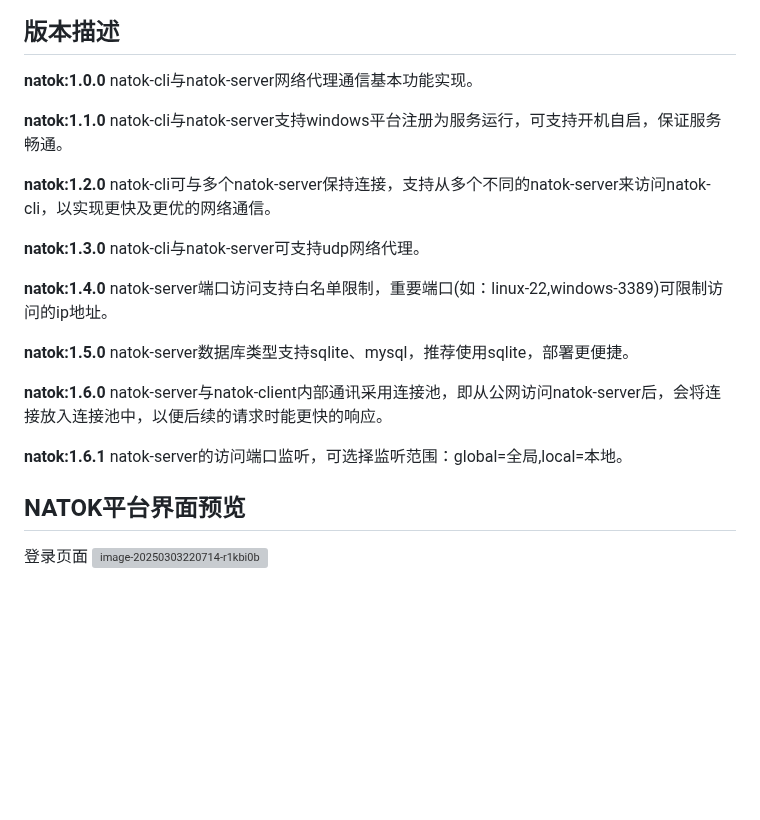
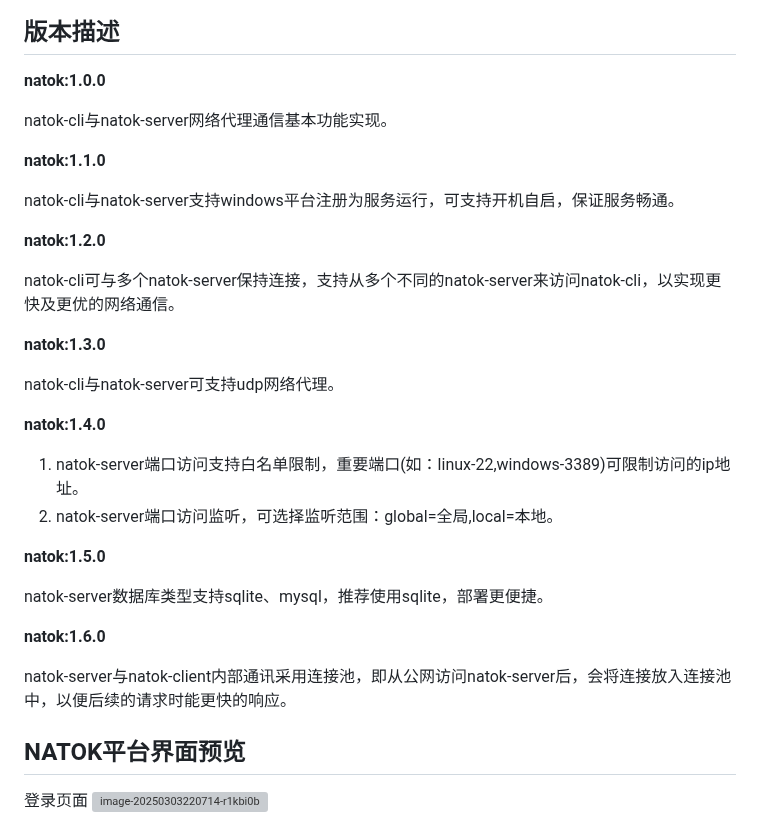
Before and after one commit to natokay/go-natok-server, a Markdown page: README.md, the part around the change. GitHub-like rendering; blank space fills up the shorter version; grey boxes are pictures that could not be loaded.

```diff
--- a/README.md
+++ b/README.md
@@ -111,28 +111,33 @@ go build
 
 ## 版本描述
 **natok:1.0.0**
+
 natok-cli与natok-server网络代理通信基本功能实现。
 
 **natok:1.1.0**
+
 natok-cli与natok-server支持windows平台注册为服务运行，可支持开机自启，保证服务畅通。
 
 **natok:1.2.0**
+
 natok-cli可与多个natok-server保持连接，支持从多个不同的natok-server来访问natok-cli，以实现更快及更优的网络通信。
 
 **natok:1.3.0**
+
 natok-cli与natok-server可支持udp网络代理。
 
+
 **natok:1.4.0**
-natok-server端口访问支持白名单限制，重要端口(如：linux-22,windows-3389)可限制访问的ip地址。
+1. natok-server端口访问支持白名单限制，重要端口(如：linux-22,windows-3389)可限制访问的ip地址。
+2. natok-server端口访问监听，可选择监听范围：global=全局,local=本地。
 
 **natok:1.5.0**
+
 natok-server数据库类型支持sqlite、mysql，推荐使用sqlite，部署更便捷。
 
 **natok:1.6.0**
+
 natok-server与natok-client内部通讯采用连接池，即从公网访问natok-server后，会将连接放入连接池中，以便后续的请求时能更快的响应。
-
-**natok:1.6.1**
-natok-server的访问端口监听，可选择监听范围：global=全局,local=本地。
 
 
 ## NATOK平台界面预览
```
